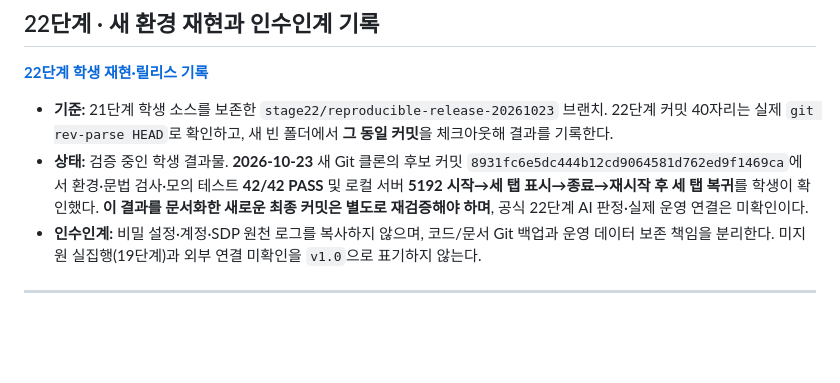
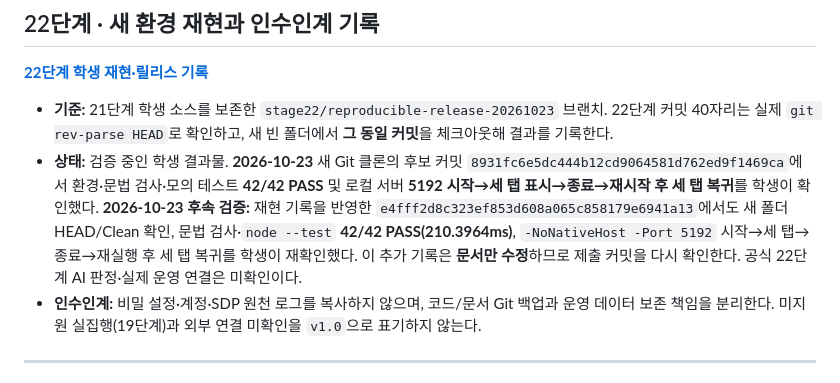
Before and after one commit to yeaun12/argos-security-agent, a Markdown page: README.md, the part around the change. Rendered like a GitHub page; blank space fills up the shorter version.

```diff
--- a/README.md
+++ b/README.md
@@ -9,7 +9,7 @@ ARGOS는 기존 접속·XDR 사건 기록을 보여 주고, 별도 승인을 받
 **[22단계 학생 재현·릴리스 기록](on-client/docs/STUDENT_RELEASE_RECORD.md)**
 
 - **기준:** 21단계 학생 소스를 보존한 `stage22/reproducible-release-20261023` 브랜치. 22단계 커밋 40자리는 실제 `git rev-parse HEAD`로 확인하고, 새 빈 폴더에서 **그 동일 커밋**을 체크아웃해 결과를 기록한다.
-- **상태:** 검증 중인 학생 결과물. **2026-10-23** 새 Git 클론의 후보 커밋 `8931fc6e5dc444b12cd9064581d762ed9f1469ca`에서 환경·문법 검사·모의 테스트 **42/42 PASS** 및 로컬 서버 **5192 시작→세 탭 표시→종료→재시작 후 세 탭 복귀**를 학생이 확인했다. **이 결과를 문서화한 새로운 최종 커밋은 별도로 재검증해야 하며**, 공식 22단계 AI 판정·실제 운영 연결은 미확인이다.
+- **상태:** 검증 중인 학생 결과물. **2026-10-23** 새 Git 클론의 후보 커밋 `8931fc6e5dc444b12cd9064581d762ed9f1469ca`에서 환경·문법 검사·모의 테스트 **42/42 PASS** 및 로컬 서버 **5192 시작→세 탭 표시→종료→재시작 후 세 탭 복귀**를 학생이 확인했다. **2026-10-23 후속 검증:** 재현 기록을 반영한 `e4fff2d8c323ef853d608a065c858179e6941a13`에서도 새 폴더 HEAD/Clean 확인, 문법 검사·`node --test` **42/42 PASS(210.3964ms)**, `-NoNativeHost -Port 5192` 시작→세 탭→종료→재실행 후 세 탭 복귀를 학생이 재확인했다. 이 추가 기록은 **문서만 수정**하므로 제출 커밋을 다시 확인한다. 공식 22단계 AI 판정·실제 운영 연결은 미확인이다.
 - **인수인계:** 비밀 설정·계정·SDP 원천 로그를 복사하지 않으며, 코드/문서 Git 백업과 운영 데이터 보존 책임을 분리한다. 미지원 실집행(19단계)과 외부 연결 미확인을 `v1.0`으로 표기하지 않는다.
 
 ---
```
Also changed, not shown: on-client/docs/STUDENT_RELEASE_RECORD.md (+17 -2 lines).
